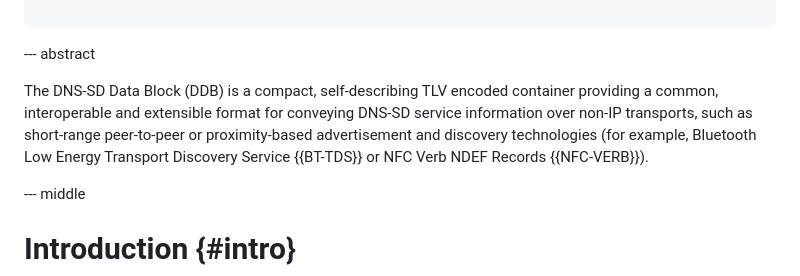
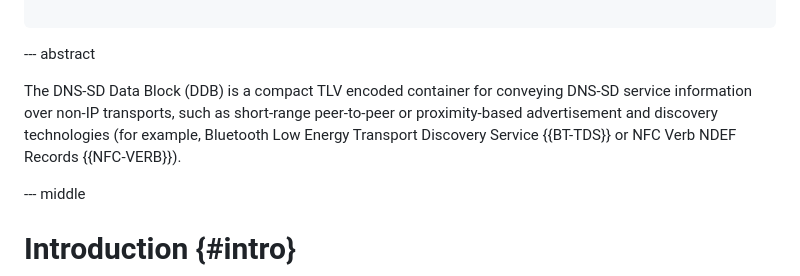
Before and after one commit to wifiprintguy/dnssd-data-block, a Markdown page: draft-kennedy-dnssd-data-block.md, the part around the change. GitHub-like rendering.

Commit message:
made the abstract more concise

```diff
--- a/draft-kennedy-dnssd-data-block.md
+++ b/draft-kennedy-dnssd-data-block.md
@@ -69,7 +69,7 @@ informative:
 
 --- abstract
 
-The DNS-SD Data Block (DDB) is a compact, self-describing TLV encoded container providing a common, interoperable and extensible format for conveying DNS-SD service information over non-IP transports, such as short-range peer-to-peer or proximity-based advertisement and discovery technologies (for example, Bluetooth Low Energy Transport Discovery Service {{BT-TDS}} or NFC Verb NDEF Records {{NFC-VERB}}).
+The DNS-SD Data Block (DDB) is a compact TLV encoded container for conveying DNS-SD service information over non-IP transports, such as short-range peer-to-peer or proximity-based advertisement and discovery technologies (for example, Bluetooth Low Energy Transport Discovery Service {{BT-TDS}} or NFC Verb NDEF Records {{NFC-VERB}}).
 
 --- middle
 
```
